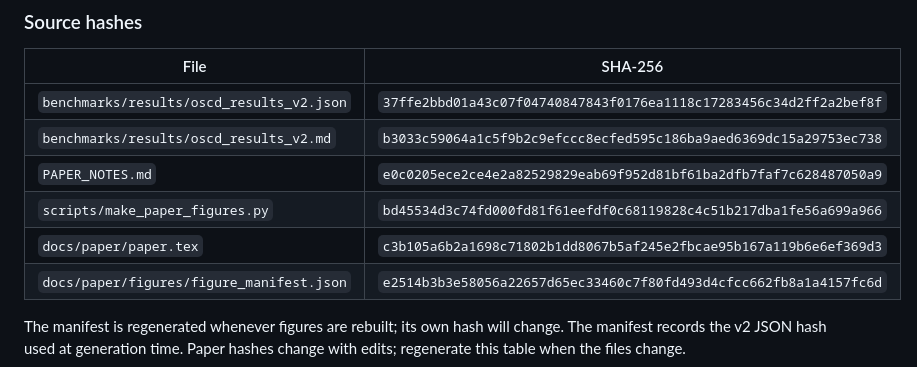
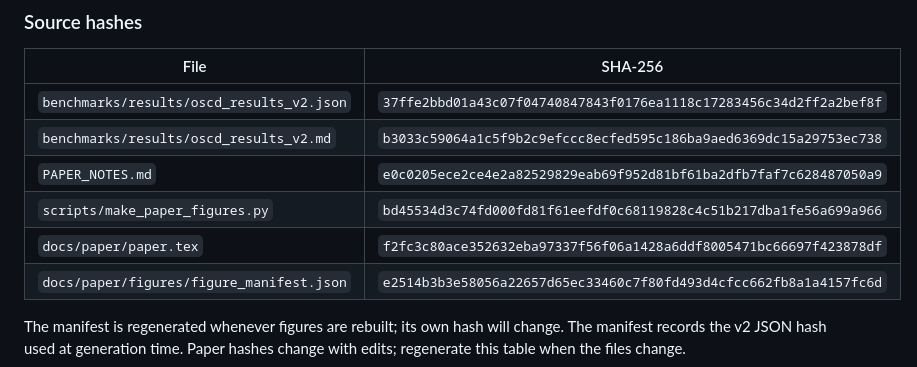
Before and after one commit to Aravind-Subramanian-16/satellite-change-detection, a Markdown page: docs/paper/REPRODUCIBILITY.md, the part around the change. Drawn GitHub-style.

Commit message:
docs: refresh manuscript hash in reproducibility record

```diff
--- a/docs/paper/REPRODUCIBILITY.md
+++ b/docs/paper/REPRODUCIBILITY.md
@@ -44,7 +44,7 @@ the torch-only crop-dataset smoke test.
 | `benchmarks/results/oscd_results_v2.md` | `b3033c59064a1c5f9b2c9efccc8ecfed595c186ba9aed6369dc15a29753ec738` |
 | `PAPER_NOTES.md` | `e0c0205ece2ce4e2a82529829eab69f952d81bf61ba2dfb7faf7c628487050a9` |
 | `scripts/make_paper_figures.py` | `bd45534d3c74fd000fd81f61eefdf0c68119828c4c51b217dba1fe56a699a966` |
-| `docs/paper/paper.tex` | `c3b105a6b2a1698c71802b1dd8067b5af245e2fbcae95b167a119b6e6ef369d3` |
+| `docs/paper/paper.tex` | `f2fc3c80ace352632eba97337f56f06a1428a6ddf8005471bc66697f423878df` |
 | `docs/paper/figures/figure_manifest.json` | `e2514b3b3e58056a22657d65ec33460c7f80fd493d4cfcc662fb8a1a4157fc6d` |
 
 The manifest is regenerated whenever figures are rebuilt; its own hash will
```
